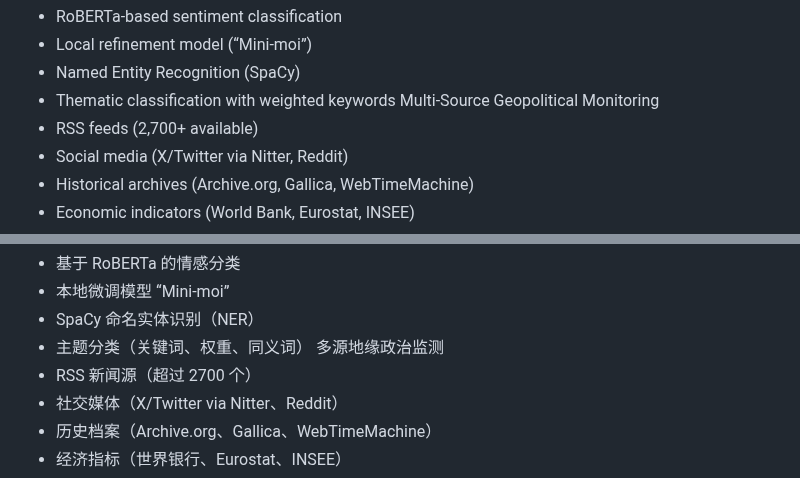
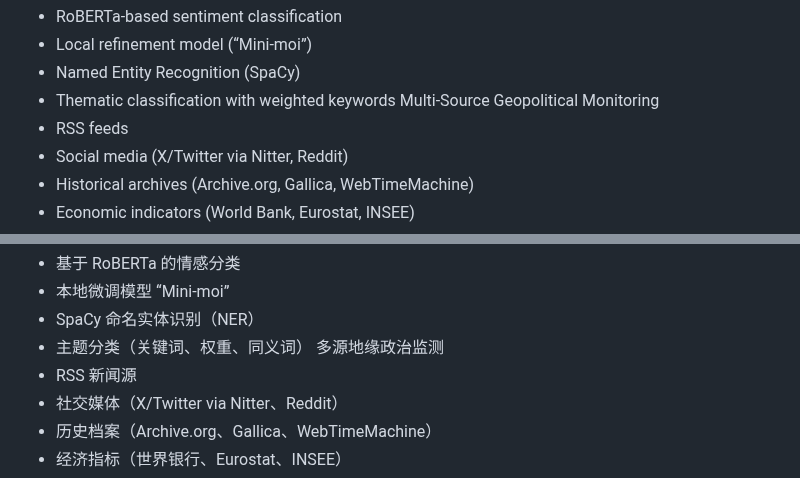
Before and after one commit to ohenrib-jpg/GEOPOL, a Markdown page: README.md, 2 parts joined by grey strips. Drawn GitHub-style.

Commit message:
README
Removed the count of available RSS feeds for clarity.

```diff
--- a/README.md
+++ b/README.md
@@ -230,7 +230,7 @@ Semantic & Media Analysis
 - Named Entity Recognition (SpaCy)
 - Thematic classification with weighted keywords
 Multi‑Source Geopolitical Monitoring
-- RSS feeds (2,700+ available)
+- RSS feeds
 - Social media (X/Twitter via Nitter, Reddit)
 - Historical archives (Archive.org, Gallica, WebTimeMachine)
 - Economic indicators (World Bank, Eurostat, INSEE)
@@ -288,7 +288,7 @@ GEOPOL Analytics 是一款面向 教育机构、学术研究者与战略分析
 - SpaCy 命名实体识别（NER）
 - 主题分类（关键词、权重、同义词）
 多源地缘政治监测
-- RSS 新闻源（超过 2700 个）
+- RSS 新闻源
 - 社交媒体（X/Twitter via Nitter、Reddit）
 - 历史档案（Archive.org、Gallica、WebTimeMachine）
 - 经济指标（世界银行、Eurostat、INSEE）
```
